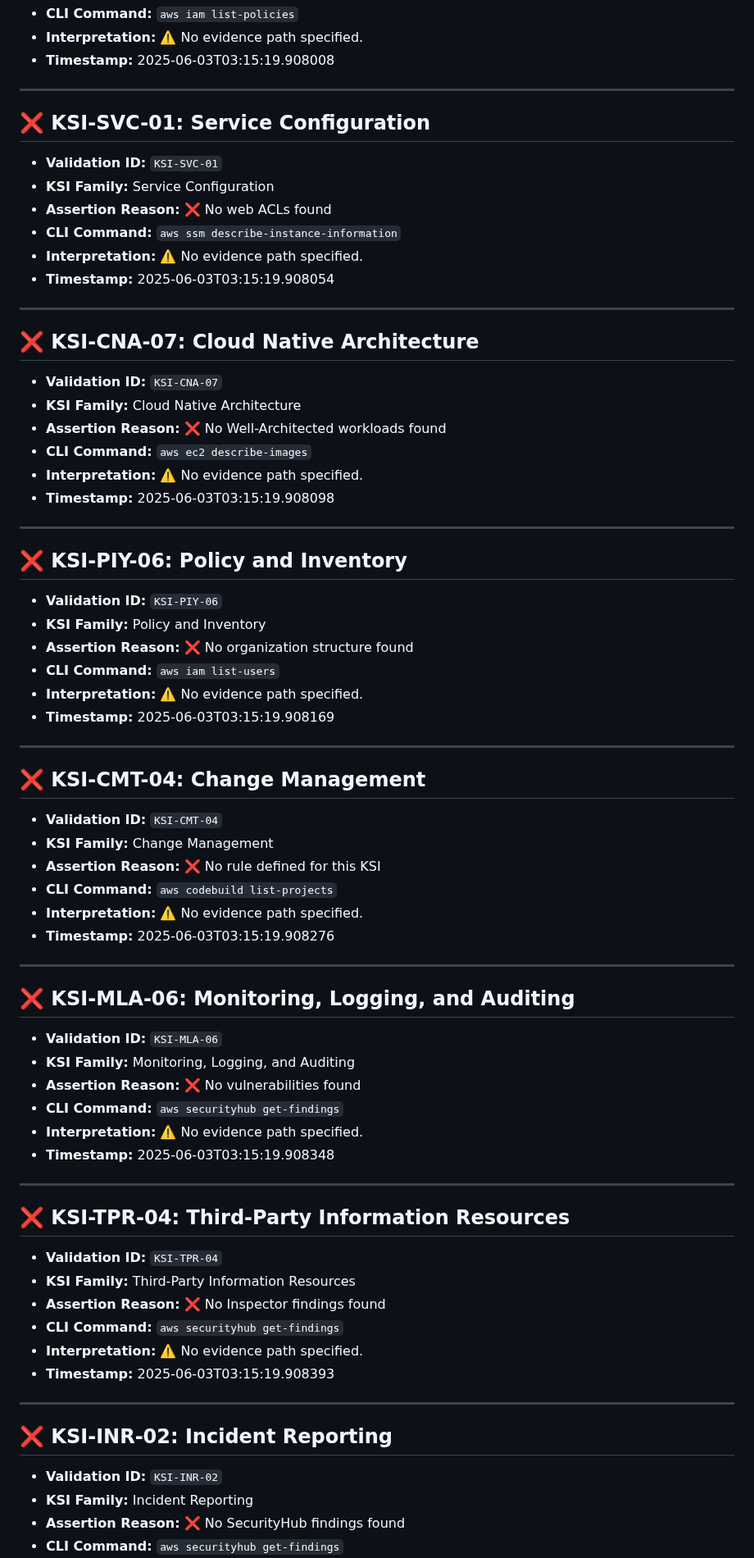
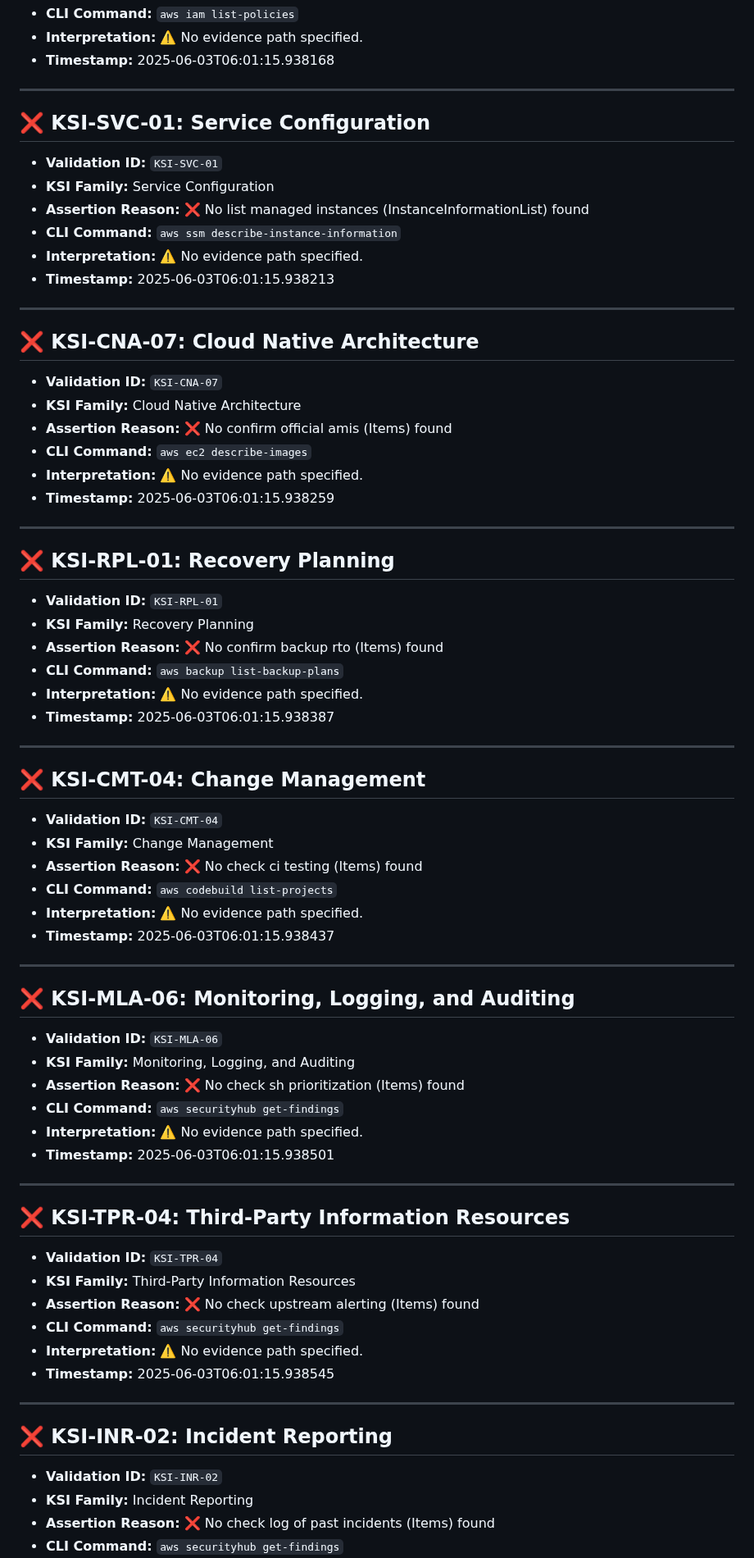
Before and after one commit to Meridian-Knowledge-Solutions/fedramp_20x_public_submission_live, a Markdown page: failed_ksi_report_readable.md, the part around one of its changes. Shown at 82% size. Drawn GitHub-style.

```diff
--- a/failed_ksi_report_readable.md
+++ b/failed_ksi_report_readable.md
@@ -79,6 +79,6 @@
 - **CLI Command:** `aws iam list-policies`
 - **Interpretation:** ⚠️ No evidence path specified.
-- **Timestamp:** 2025-06-03T03:15:19.908008
+- **Timestamp:** 2025-06-03T06:01:15.938168
 
 ---
 
@@ -86,10 +86,10 @@
 
 - **Validation ID:** `KSI-SVC-01`
 - **KSI Family:** Service Configuration
-- **Assertion Reason:** ❌ No web ACLs found
+- **Assertion Reason:** ❌ No list managed instances (InstanceInformationList) found
 - **CLI Command:** `aws ssm describe-instance-information`
 - **Interpretation:** ⚠️ No evidence path specified.
-- **Timestamp:** 2025-06-03T03:15:19.908054
+- **Timestamp:** 2025-06-03T06:01:15.938213
 
 ---
 
@@ -97,21 +97,21 @@
 
 - **Validation ID:** `KSI-CNA-07`
 - **KSI Family:** Cloud Native Architecture
-- **Assertion Reason:** ❌ No Well-Architected workloads found
+- **Assertion Reason:** ❌ No confirm official amis (Items) found
 - **CLI Command:** `aws ec2 describe-images`
 - **Interpretation:** ⚠️ No evidence path specified.
-- **Timestamp:** 2025-06-03T03:15:19.908098
+- **Timestamp:** 2025-06-03T06:01:15.938259
 
 ---
 
-## ❌ KSI-PIY-06: Policy and Inventory
+## ❌ KSI-RPL-01: Recovery Planning
 
-- **Validation ID:** `KSI-PIY-06`
-- **KSI Family:** Policy and Inventory
-- **Assertion Reason:** ❌ No organization structure found
-- **CLI Command:** `aws iam list-users`
+- **Validation ID:** `KSI-RPL-01`
+- **KSI Family:** Recovery Planning
+- **Assertion Reason:** ❌ No confirm backup rto (Items) found
+- **CLI Command:** `aws backup list-backup-plans`
 - **Interpretation:** ⚠️ No evidence path specified.
-- **Timestamp:** 2025-06-03T03:15:19.908169
+- **Timestamp:** 2025-06-03T06:01:15.938387
 
 ---
 
@@ -119,10 +119,10 @@
 
 - **Validation ID:** `KSI-CMT-04`
 - **KSI Family:** Change Management
-- **Assertion Reason:** ❌ No rule defined for this KSI
+- **Assertion Reason:** ❌ No check ci testing (Items) found
 - **CLI Command:** `aws codebuild list-projects`
 - **Interpretation:** ⚠️ No evidence path specified.
-- **Timestamp:** 2025-06-03T03:15:19.908276
+- **Timestamp:** 2025-06-03T06:01:15.938437
 
 ---
 
@@ -130,10 +130,10 @@
 
 - **Validation ID:** `KSI-MLA-06`
 - **KSI Family:** Monitoring, Logging, and Auditing
-- **Assertion Reason:** ❌ No vulnerabilities found
+- **Assertion Reason:** ❌ No check sh prioritization (Items) found
 - **CLI Command:** `aws securityhub get-findings`
 - **Interpretation:** ⚠️ No evidence path specified.
-- **Timestamp:** 2025-06-03T03:15:19.908348
+- **Timestamp:** 2025-06-03T06:01:15.938501
 
 ---
 
@@ -141,10 +141,10 @@
 
 - **Validation ID:** `KSI-TPR-04`
 - **KSI Family:** Third-Party Information Resources
-- **Assertion Reason:** ❌ No Inspector findings found
+- **Assertion Reason:** ❌ No check upstream alerting (Items) found
 - **CLI Command:** `aws securityhub get-findings`
 - **Interpretation:** ⚠️ No evidence path specified.
-- **Timestamp:** 2025-06-03T03:15:19.908393
+- **Timestamp:** 2025-06-03T06:01:15.938545
 
 ---
 
@@ -152,6 +152,6 @@
 
 - **Validation ID:** `KSI-INR-02`
 - **KSI Family:** Incident Reporting
-- **Assertion Reason:** ❌ No SecurityHub findings found
+- **Assertion Reason:** ❌ No check log of past incidents (Items) found
 - **CLI Command:** `aws securityhub get-findings`
 - **Interpretation:** ⚠️ No evidence path specified.
```
Also changed, not shown: other parts of failed_ksi_report_readable.md (+101 -90 lines).
